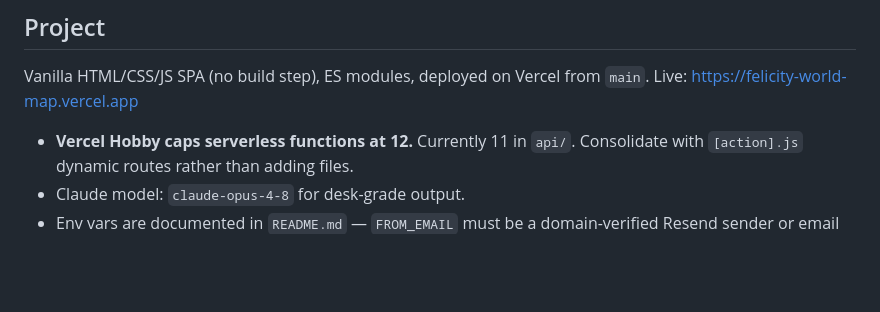
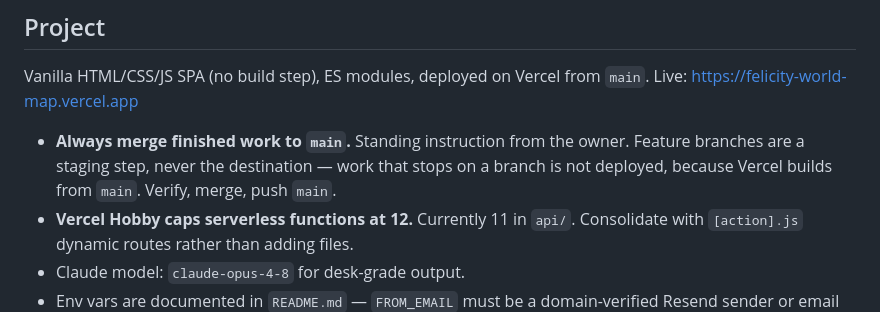
Before and after one commit to FelicityProperties/Felicity-WorldMap, a Markdown page: CLAUDE.md, the part around the change. Drawn GitHub-style; blank space fills up the shorter version.

Commit message:
Record the standing rule: always merge finished work to main
Vercel builds from main, so work that stops on a feature branch is not
deployed. Branches stage, main ships.

Co-Authored-By: Claude Opus 5 <noreply@anthropic.com>
Claude-Session: https://claude.ai/code/session_01EQ7fCxUmAwEPDPD8Q86kPG

```diff
--- a/CLAUDE.md
+++ b/CLAUDE.md
@@ -155,6 +155,10 @@ scan look complete.
 Vanilla HTML/CSS/JS SPA (no build step), ES modules, deployed on Vercel from
 `main`. Live: https://felicity-world-map.vercel.app
 
+- **Always merge finished work to `main`.** Standing instruction from the
+  owner. Feature branches are a staging step, never the destination — work
+  that stops on a branch is not deployed, because Vercel builds from `main`.
+  Verify, merge, push `main`.
 - **Vercel Hobby caps serverless functions at 12.** Currently 11 in `api/`.
   Consolidate with `[action].js` dynamic routes rather than adding files.
 - Claude model: `claude-opus-4-8` for desk-grade output.
```
